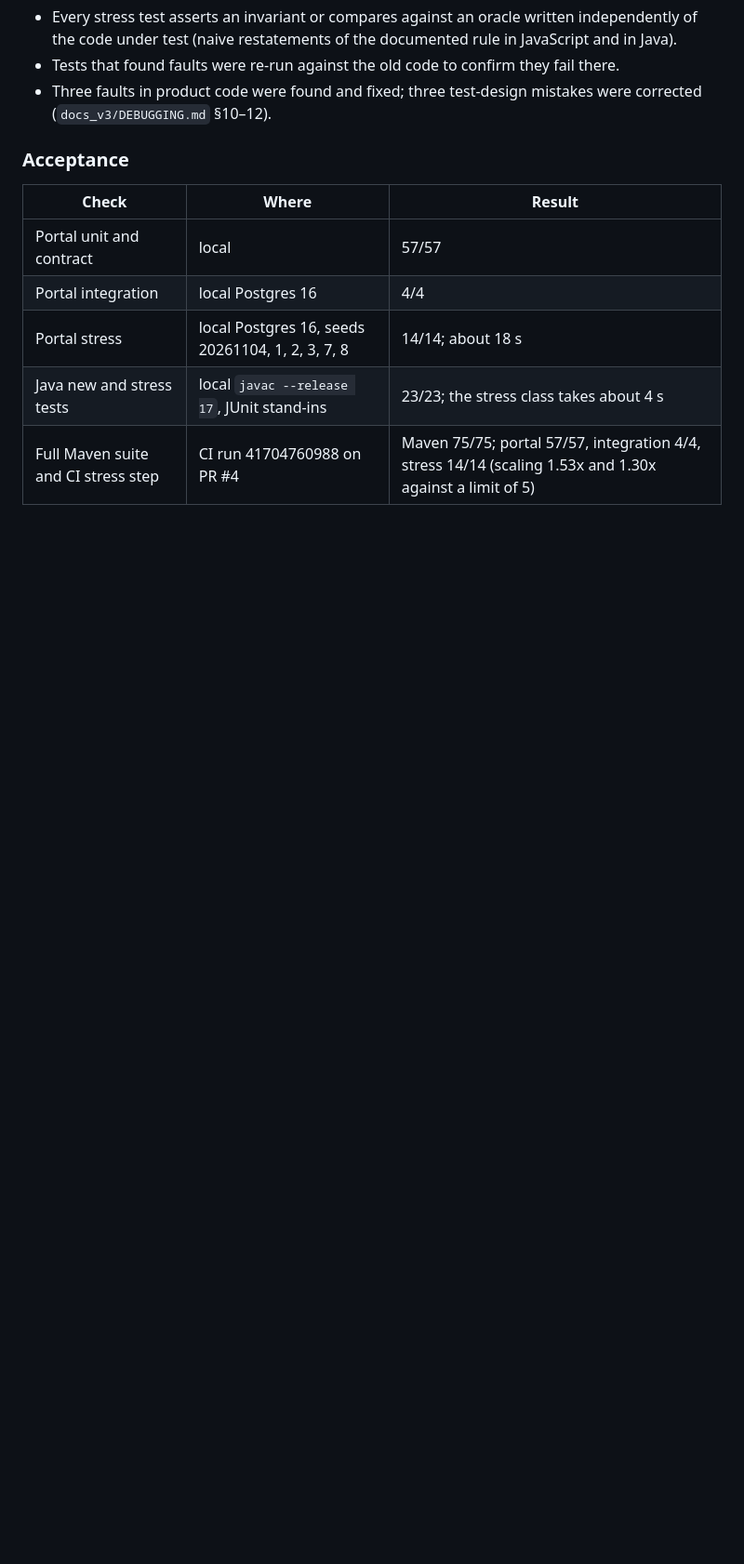
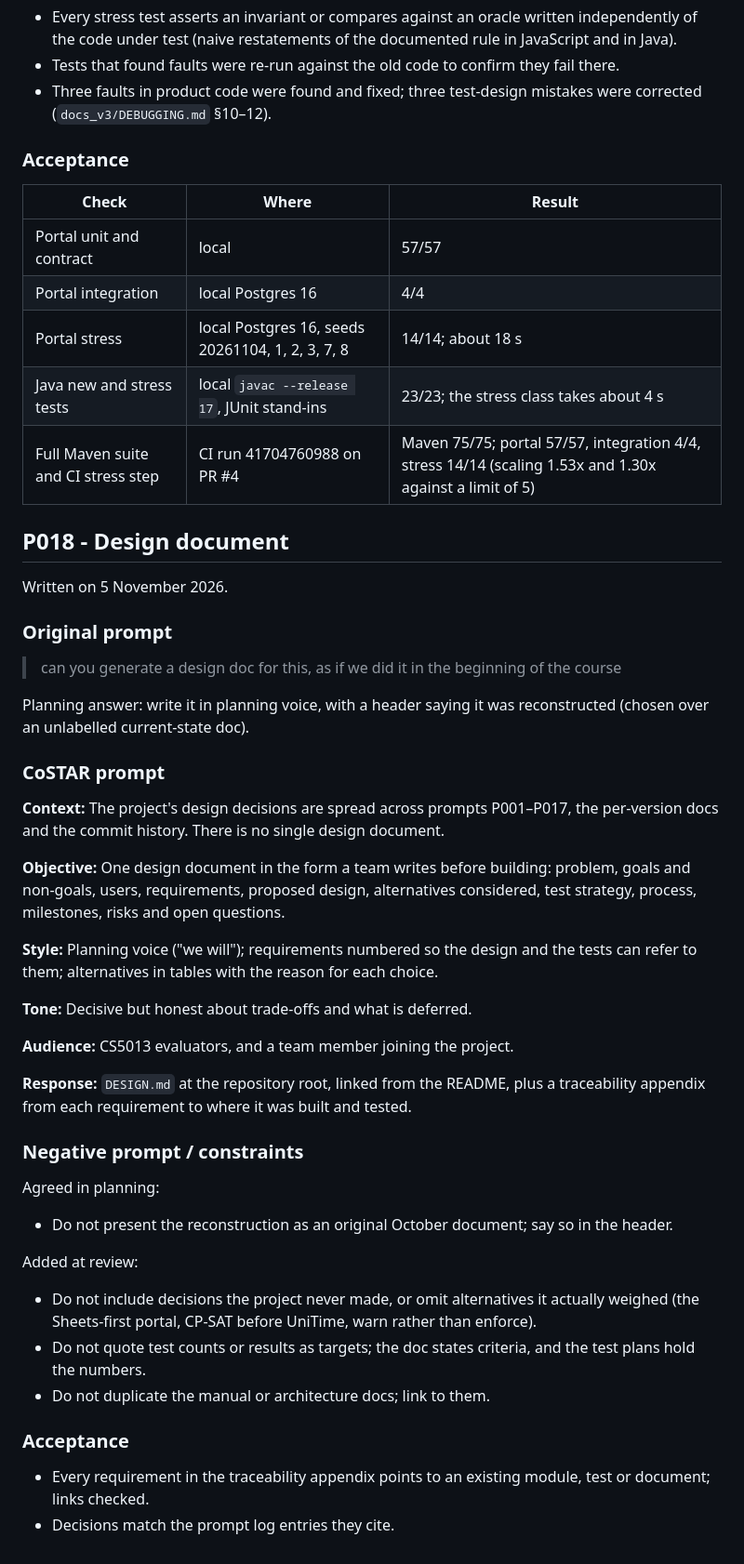
Before and after one commit to lazarsalt1441/CS5013-PROJECT, a Markdown page: prompts/PROMPT_LOG.md, the part around one of its changes. Shown at 93% size. Rendered like a GitHub page; blank space fills up the shorter version.

Commit message:
docs(prompts): log P018 before writing the design document
Co-Authored-By: Claude Opus 5.5 <noreply@anthropic.com>
Claude-Session: https://claude.ai/code/session_01Q2K1ooqSHT4busqL96s6t5

```diff
--- a/prompts/PROMPT_LOG.md
+++ b/prompts/PROMPT_LOG.md
@@ -766,3 +767,44 @@ Added at review:
 | Portal stress | local Postgres 16, seeds 20261104, 1, 2, 3, 7, 8 | 14/14; about 18 s |
 | Java new and stress tests | local `javac --release 17`, JUnit stand-ins | 23/23; the stress class takes about 4 s |
 | Full Maven suite and CI stress step | CI run 41704760988 on PR #4 | Maven 75/75; portal 57/57, integration 4/4, stress 14/14 (scaling 1.53x and 1.30x against a limit of 5) |
+
+## P018 - Design document
+
+Written on 5 November 2026.
+
+### Original prompt
+
+> can you generate a design doc for this, as if we did it in the beginning of the course
+
+Planning answer: write it in planning voice, with a header saying it was reconstructed (chosen over an unlabelled current-state doc).
+
+### CoSTAR prompt
+
+**Context:** The project's design decisions are spread across prompts P001–P017, the per-version docs and the commit history. There is no single design document.
+
+**Objective:** One design document in the form a team writes before building: problem, goals and non-goals, users, requirements, proposed design, alternatives considered, test strategy, process, milestones, risks and open questions.
+
+**Style:** Planning voice ("we will"); requirements numbered so the design and the tests can refer to them; alternatives in tables with the reason for each choice.
+
+**Tone:** Decisive but honest about trade-offs and what is deferred.
+
+**Audience:** CS5013 evaluators, and a team member joining the project.
+
+**Response:** `DESIGN.md` at the repository root, linked from the README, plus a traceability appendix from each requirement to where it was built and tested.
+
+### Negative prompt / constraints
+
+Agreed in planning:
+
+- Do not present the reconstruction as an original October document; say so in the header.
+
+Added at review:
+
+- Do not include decisions the project never made, or omit alternatives it actually weighed (the Sheets-first portal, CP-SAT before UniTime, warn rather than enforce).
+- Do not quote test counts or results as targets; the doc states criteria, and the test plans hold the numbers.
+- Do not duplicate the manual or architecture docs; link to them.
+
+### Acceptance
+
+- Every requirement in the traceability appendix points to an existing module, test or document; links checked.
+- Decisions match the prompt log entries they cite.
```
Also changed, not shown: other parts of prompts/PROMPT_LOG.md (+1 -0 lines).
